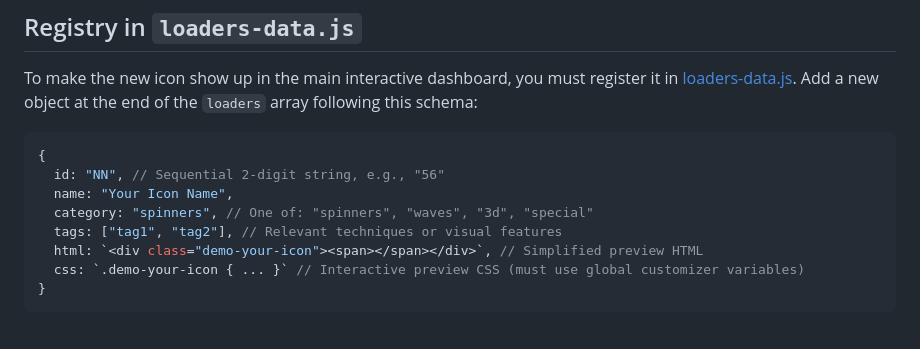
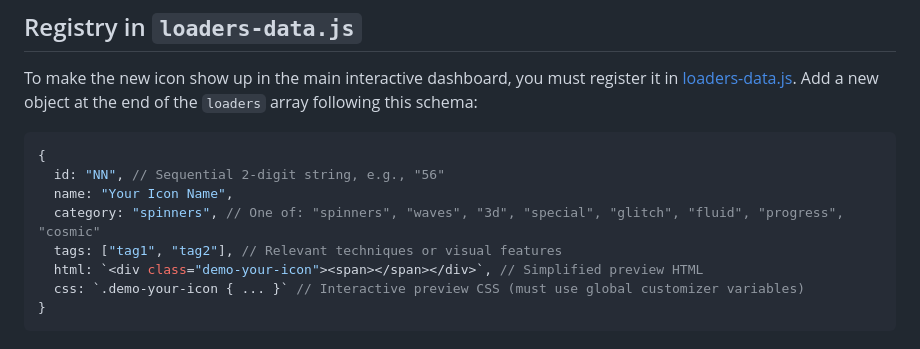
Before and after one commit to Kentangz/loading-icon, a Markdown page: CONTRIBUTING.md, the part around the change. Drawn GitHub-style.

Commit message:
docs: update category guidelines in CONTRIBUTING.md to support 8 categories

```diff
--- a/CONTRIBUTING.md
+++ b/CONTRIBUTING.md
@@ -95,7 +95,7 @@ To make the new icon show up in the main interactive dashboard, you must registe
 {
   id: "NN", // Sequential 2-digit string, e.g., "56"
   name: "Your Icon Name",
-  category: "spinners", // One of: "spinners", "waves", "3d", "special"
+  category: "spinners", // One of: "spinners", "waves", "3d", "special", "glitch", "fluid", "progress", "cosmic"
   tags: ["tag1", "tag2"], // Relevant techniques or visual features
   html: `<div class="demo-your-icon"><span></span></div>`, // Simplified preview HTML
   css: `.demo-your-icon { ... }` // Interactive preview CSS (must use global customizer variables)
```
